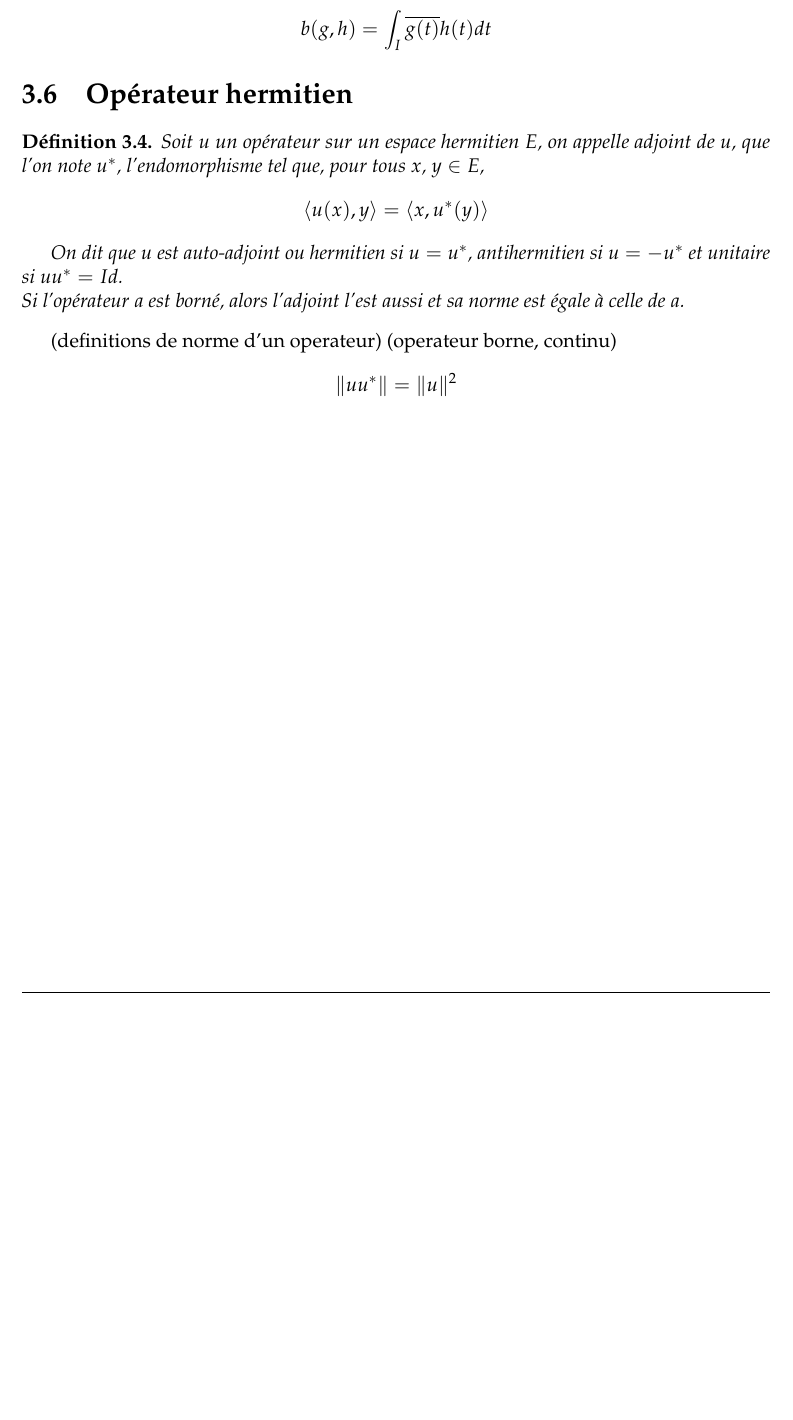
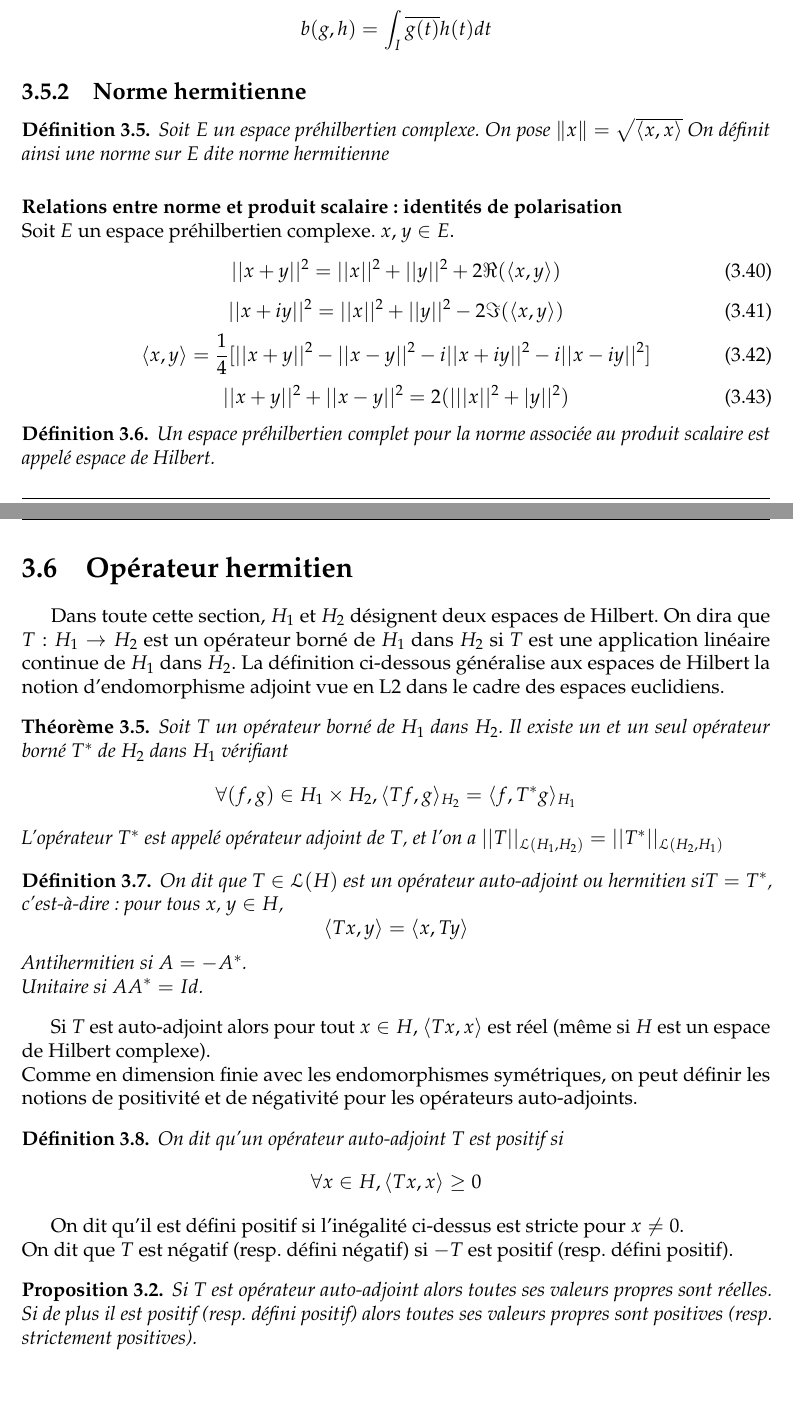
Before and after one commit to kenn44/monotonic-schemes-m2imsp, a LaTeX document (memoire.tex, which reads annexes/annexe1.tex): part of page 35 of 37 before the commit and two parts of pages 35 and 36 of 38 after it, the two joined at a grey line, cut so that both start at the same text, the shorter picture padded with empty space. Compiled offline with pdfLaTeX.

Commit message:
Continue

```diff
--- a/annexes/annexe1.tex
+++ b/annexes/annexe1.tex
@@ -25 +33,2 @@ On note $q(x)=b(x,x)$ et on dit que $q$ est la forme quadratique associée a $b$
 
+\paragraph*{Identités de polarisation}
@@ -45,19 +73,56 @@ b(x,y)=\frac{1}{4}(q(x+y)-q(x-y)+iq(x+iy)-iq(x-iy))
 	b(g,h)=\int_{I} \overline{g(t)}h(t)dt
 	\end{equation*}
 \end{ex}
-
+\subsection{Norme hermitienne}
+\begin{definition}
+	Soit $E$ un espace préhilbertien complexe. On pose $\lVert x \rVert= \sqrt{\langle x,x \rangle}$ On définit ainsi une norme sur
+	$E$ dite norme hermitienne
+\end{definition}
+\paragraph*{Relations entre norme et produit scalaire : identités de polarisation}
+$ $\\Soit $E$ un espace préhilbertien complexe. $x$, $y \in E$.
+\begin{equation}
+||x+y||^2=||x||^2+||y||^2 +2\Re (\langle x,y\rangle)
+\end{equation}
+\begin{equation}
+||x+iy||^2=||x||^2+||y||^2 -2\Im (\langle x,y\rangle)
+\end{equation}
+\begin{equation}
+\langle x,y \rangle=\frac{1}{4}[||x+y||^2-||x-y||^2-i||x+iy||^2-i||x-iy||^2]
+\end{equation}
+\begin{equation}
+||x+y||^2+||x-y||^2=2(|||x||^2+|y||^2)
+\end{equation}
+\begin{definition}
+	Un espace préhilbertien complet pour la norme associée au produit scalaire est
+	appelé espace de Hilbert.
+\end{definition}
 \section{Opérateur hermitien}
+Dans toute cette section, $H_1$ et $H_2$ désignent deux espaces de Hilbert. On dira que $T : H_1 \rightarrow
+H_2$ est un opérateur borné de $H_1$ dans $H_2$ si $T$ est une application linéaire continue de $H_1$
+dans $H_2$. La définition ci-dessous généralise aux espaces de Hilbert la notion d’endomorphisme adjoint vue en L2 dans le cadre des espaces euclidiens.
+\begin{theorem}
+Soit $T$ un opérateur borné de $H_1$ dans $H_2$. Il existe un et un seul opérateur borné $T^*$ de $H_2$ dans $H_1$ vérifiant
+\begin{equation*}
+\forall (f,g) \in H_1 \times H_2, \langle Tf,g \rangle_{H_2} = \langle f,T^* g \rangle_{H_1}
+\end{equation*}
+L’opérateur $T^*$ est appelé opérateur adjoint de $T$, et l'on a $||T||_{\mathcal{L}(H_1,H_2)} = ||T^*||_{\mathcal{L}(H_2,H_1)}$
+\end{theorem}
 \begin{definition}
-	Soit $u$ un opérateur sur un espace hermitien $E$, on appelle adjoint de $u$, que l'on note $u^*$, l'endomorphisme tel que, pour tous $x$, $y \in E$,
+	On dit que $T\in \mathcal{L}(H)$ est un opérateur auto-adjoint ou hermitien si$T=T^*$, c’est-à-dire : pour tous $x$, $y \in H$,
 	\begin{equation*}
-	\langle u(x), y \rangle = \langle x, u^*(y)\rangle
-	\end{equation*}
-
-	On dit que $u$ est auto-adjoint ou hermitien si $u=u^*$, antihermitien si $u=-u^*$ et unitaire si $uu^*=Id$.\\
-	Si l'opérateur $a$ est borné, alors l'adjoint l'est aussi et sa norme est égale à celle de $a$.
+	\langle Tx, y \rangle = \langle x, Ty \rangle
+	\end{equation*} Antihermitien si $A=-A^*$.\\
+	Unitaire si $AA^*=Id$.
 \end{definition}
-(definitions de norme d'un operateur)
-(operateur borne, continu)
-\begin{equation*}
-\lVert uu^* \rVert=\lVert u\rVert^2
+Si $T$ est auto-adjoint alors pour tout $x \in H$, $\langle Tx , x\rangle$ est réel (même si $H$ est un espace de Hilbert complexe).\\
+Comme en dimension finie avec les endomorphismes symétriques, on peut définir les notions de positivité et de négativité pour les opérateurs auto-adjoints.
+\begin{definition}
+On dit qu’un opérateur auto-adjoint $T$ est positif si\begin{equation*}
+\forall x \in H, \langle Tx,x \rangle \geq 0
 \end{equation*}
+\end{definition}
+On dit qu’il est défini positif si l’inégalité ci-dessus est stricte pour $x \neq 0$.\\
+On dit que $T$ est négatif (resp. défini négatif) si $-T$ est positif (resp. défini positif).
+\begin{proposition}
+Si $T$ est opérateur auto-adjoint alors toutes ses valeurs propres sont réelles. Si de plus il est positif (resp. défini positif) alors toutes ses valeurs propres sont positives (resp. strictement positives).
+\end{proposition}
```
Also changed, not shown: chapitre1/chapitre1.tex (+1 -1 lines), memoire.pdf, annexes/annexe1.tex (45 more changed lines), 1 other file.
